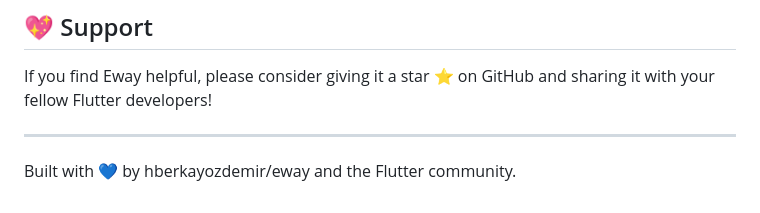
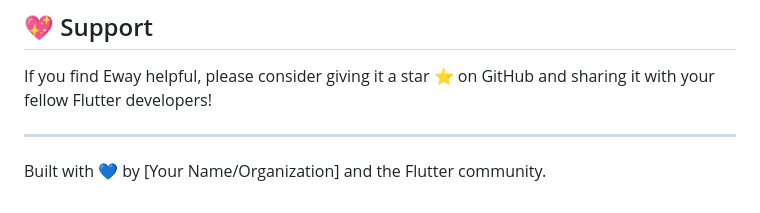
Before and after one commit to hberkayozdemir/eway, a Markdown page: README.md, the part around one of its changes. GitHub-like rendering.

```diff
--- a/README.md
+++ b/README.md
@@ -93,4 +93,4 @@ If you find Eway helpful, please consider giving it a star ⭐ on GitHub and sha
 
 ---
 
-Built with 💙 by hberkayozdemir/eway and the Flutter community.
+Built with 💙 by [Your Name/Organization] and the Flutter community.
```
Also changed, not shown: other parts of README.md (+1 -1 lines).
